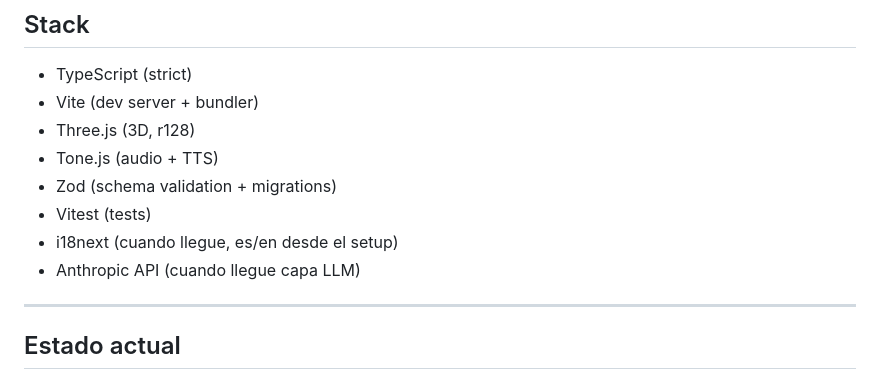
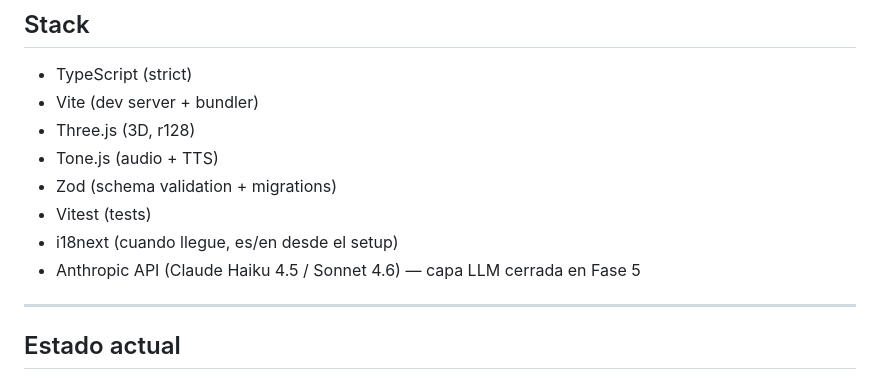
Before and after one commit to wallava/Coto-Wild-Engine, a Markdown page: README.md, the part around the change. Rendered like a GitHub page.

Commit message:
docs: fix contradicción interna en README stack (Anthropic API ya integrada en Fase 5)
Línea 58 listaba "Anthropic API (cuando llegue capa LLM)" pero línea
67 (Estado actual) ya dice "Capa LLM + 3 personalidades + memoria
persistente (Fase 5)" cerrada. Contradicción interna detectada por
Codex adversarial review.

Cambio: "Anthropic API (cuando llegue capa LLM)" → "Anthropic API
(Claude Haiku 4.5 / Sonnet 4.6) — capa LLM cerrada en Fase 5".

Coherente con CWE_CAPABILITIES.md sección 3 (LLM client + cost
utilities) y AGENTS_LLM.md.

Co-Authored-By: Claude Opus 4.7 (1M context) <noreply@anthropic.com>

```diff
--- a/README.md
+++ b/README.md
@@ -55,7 +55,7 @@ El monolito original (HTML de ~12,500 líneas) está en `docs/reference/three-pr
 - Zod (schema validation + migrations)
 - Vitest (tests)
 - i18next (cuando llegue, es/en desde el setup)
-- Anthropic API (cuando llegue capa LLM)
+- Anthropic API (Claude Haiku 4.5 / Sonnet 4.6) — capa LLM cerrada en Fase 5
 
 ---
 
```
